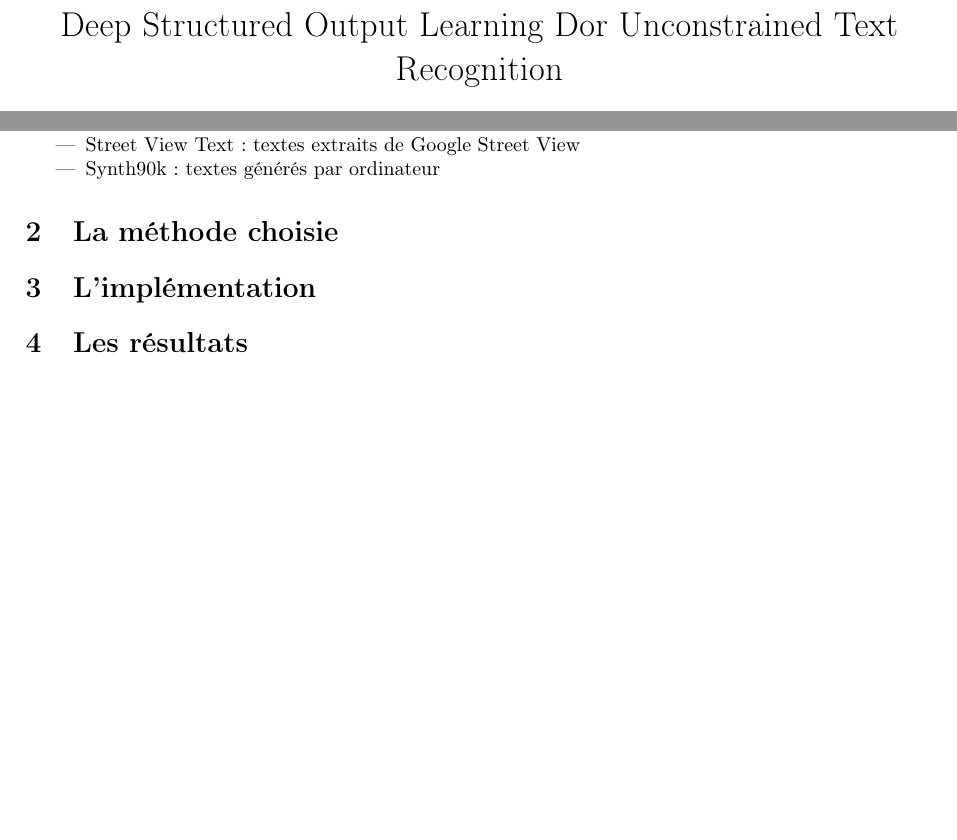
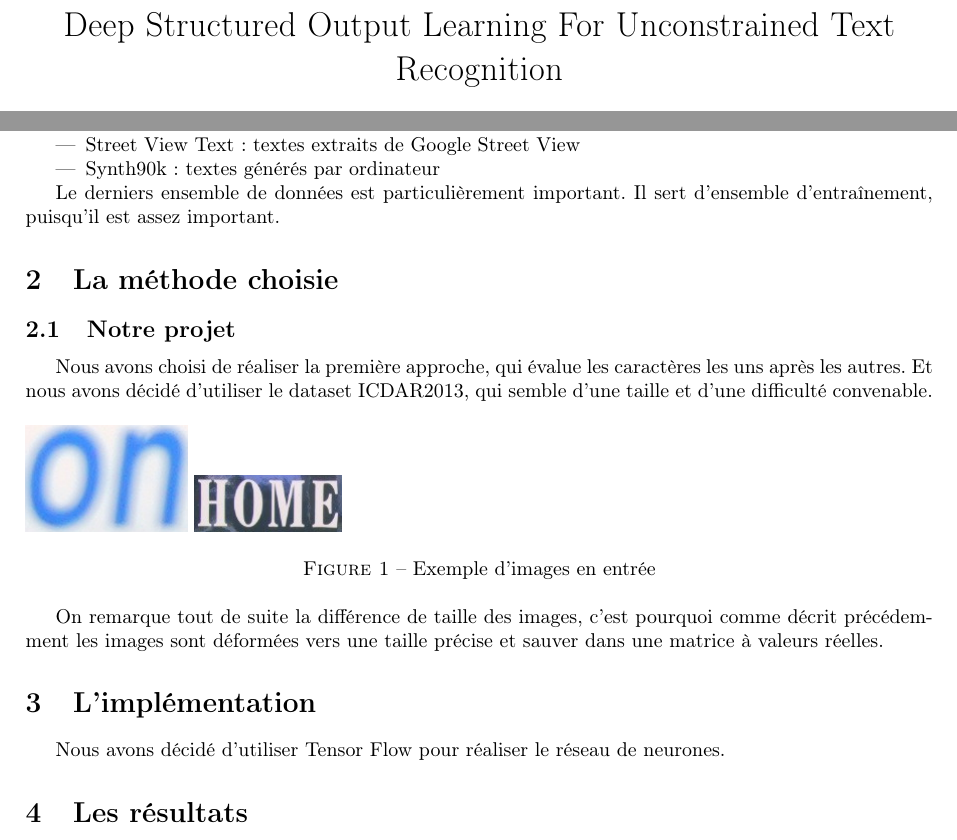
Before and after one commit to CoderLee2014/structured-data-learning, a LaTeX document (report/report.tex): two parts of pages 1 and 3 of 3, joined at a grey line, cut so that both start at the same text, the shorter picture padded with empty space. Compiled offline with pdfLaTeX.

Commit message:
description du projet

```diff
--- a/report/report.tex
+++ b/report/report.tex
@@ -16,7 +16,7 @@
 
 \author{Li Honglin \\Maxime Buron}
 \date{\today}
-\title{Deep Structured Output Learning Dor Unconstrained Text Recognition}
+\title{Deep Structured Output Learning For Unconstrained Text Recognition}
 \hypersetup{
  pdfauthor={Li Honglin Maxime Buron},
  pdftitle={Deep Structured Output Learning Dor Unconstrained Text Recognition},
@@ -85,11 +85,23 @@ Les ensembles de données utilisés pour effectuer l'évaluation des différents
 \item Synth90k : textes générés par ordinateur
 \end{itemize}
 
+Le derniers ensemble de données est particulièrement important. Il sert d'ensemble d'entraînement, puisqu'il est assez important.
 
 \section{La méthode choisie}
 
+\subsection{Notre projet}
+Nous avons choisi de réaliser la première approche, qui évalue les caractères les uns après les autres. Et nous avons décidé d'utiliser le dataset ICDAR2013, qui semble d'une taille et d'une difficulté convenable.
+
+\begin{figure}[h]
+  \includegraphics[scale=0.5]{./word_56.png}
+  \includegraphics[scale=0.5]{./word_83.png}
+  \caption{Exemple d'images en entrée}
+\end{figure}
+
+On remarque tout de suite la différence de taille des images, c'est pourquoi comme décrit précédemment les images sont déformées vers une taille précise et sauver dans une matrice à valeurs réelles.
+
 \section{L'implémentation}
-
+Nous avons décidé d'utiliser Tensor Flow pour réaliser le réseau de neurones.
 \section{Les résultats}
 
 \section{Conclusion}
```
Also changed, not shown: report/report.pdf, report/word_56.png (added), report/word_83.png (added), 4 other files.
